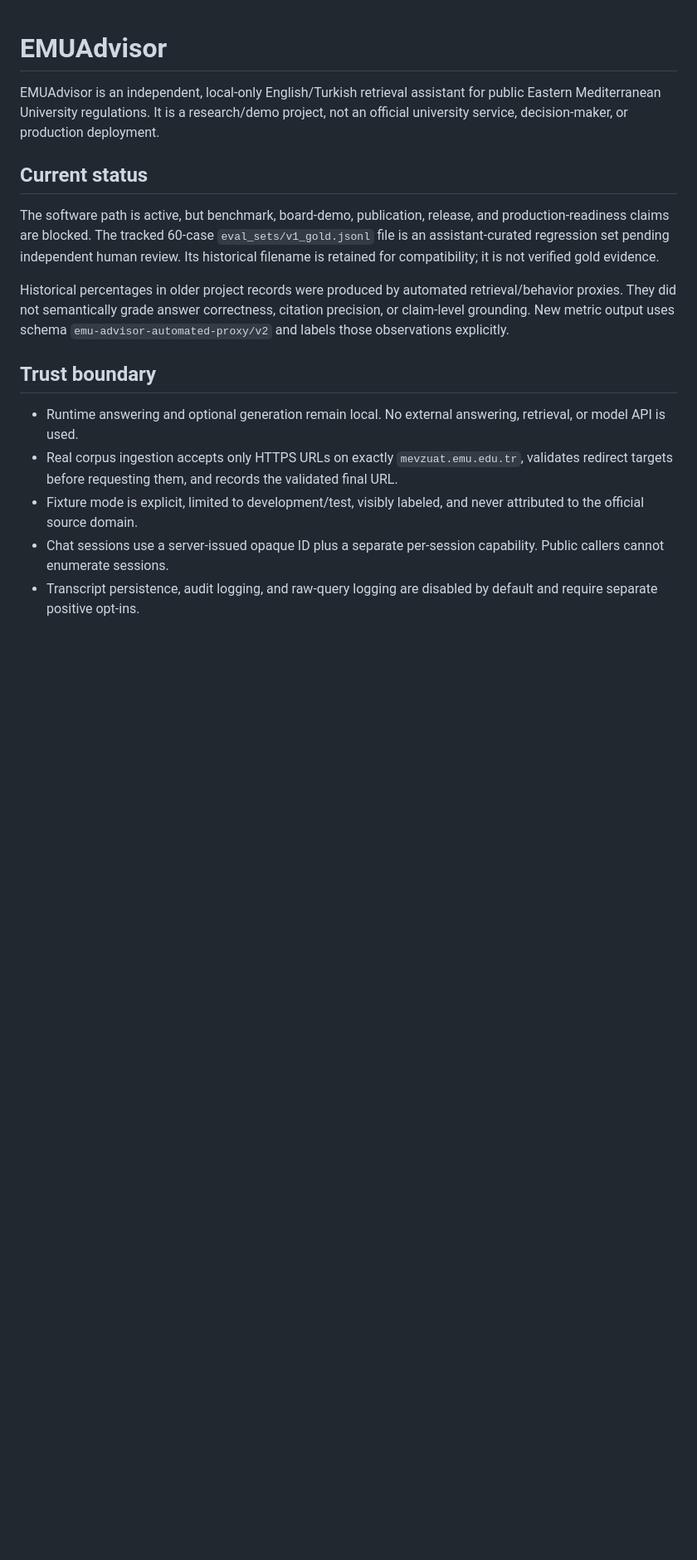
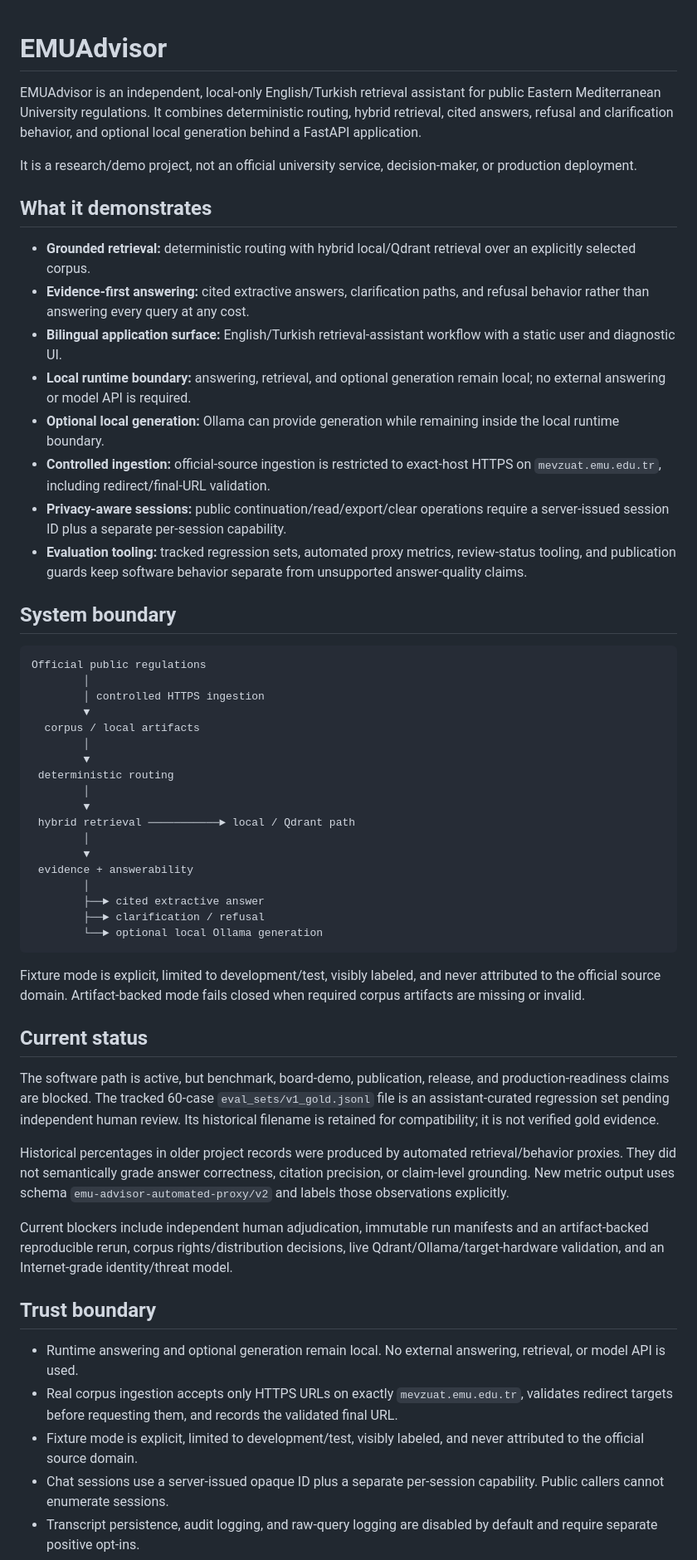
Before and after one commit to AFR0011/EMUAdvisor, a Markdown page: README.md, the part around the change. Shown at 83% size. GitHub-like rendering; blank space fills up the shorter version.

Commit message:
Polish EMUAdvisor public README
Lead with the implemented bilingual retrieval system and technical capabilities while preserving all evaluation, trust-boundary, blocker, and evidence-limit language. Documentation only; CI passes on Ubuntu, Windows, and browser smoke.

````diff
--- a/README.md
+++ b/README.md
@@ -1,12 +1,52 @@
 # EMUAdvisor
 
-EMUAdvisor is an independent, local-only English/Turkish retrieval assistant for public Eastern Mediterranean University regulations. It is a research/demo project, not an official university service, decision-maker, or production deployment.
+EMUAdvisor is an independent, local-only English/Turkish retrieval assistant for public Eastern Mediterranean University regulations. It combines deterministic routing, hybrid retrieval, cited answers, refusal and clarification behavior, and optional local generation behind a FastAPI application.
+
+It is a research/demo project, not an official university service, decision-maker, or production deployment.
+
+## What it demonstrates
+
+- **Grounded retrieval:** deterministic routing with hybrid local/Qdrant retrieval over an explicitly selected corpus.
+- **Evidence-first answering:** cited extractive answers, clarification paths, and refusal behavior rather than answering every query at any cost.
+- **Bilingual application surface:** English/Turkish retrieval-assistant workflow with a static user and diagnostic UI.
+- **Local runtime boundary:** answering, retrieval, and optional generation remain local; no external answering or model API is required.
+- **Optional local generation:** Ollama can provide generation while remaining inside the local runtime boundary.
+- **Controlled ingestion:** official-source ingestion is restricted to exact-host HTTPS on `mevzuat.emu.edu.tr`, including redirect/final-URL validation.
+- **Privacy-aware sessions:** public continuation/read/export/clear operations require a server-issued session ID plus a separate per-session capability.
+- **Evaluation tooling:** tracked regression sets, automated proxy metrics, review-status tooling, and publication guards keep software behavior separate from unsupported answer-quality claims.
+
+## System boundary
+
+```text
+Official public regulations
+        │
+        │ controlled HTTPS ingestion
+        ▼
+  corpus / local artifacts
+        │
+        ▼
+ deterministic routing
+        │
+        ▼
+ hybrid retrieval ───────────► local / Qdrant path
+        │
+        ▼
+ evidence + answerability
+        │
+        ├──► cited extractive answer
+        ├──► clarification / refusal
+        └──► optional local Ollama generation
+```
+
+Fixture mode is explicit, limited to development/test, visibly labeled, and never attributed to the official source domain. Artifact-backed mode fails closed when required corpus artifacts are missing or invalid.
 
 ## Current status
 
 The software path is active, but benchmark, board-demo, publication, release, and production-readiness claims are blocked. The tracked 60-case `eval_sets/v1_gold.jsonl` file is an assistant-curated regression set pending independent human review. Its historical filename is retained for compatibility; it is not verified gold evidence.
 
 Historical percentages in older project records were produced by automated retrieval/behavior proxies. They did not semantically grade answer correctness, citation precision, or claim-level grounding. New metric output uses schema `emu-advisor-automated-proxy/v2` and labels those observations explicitly.
+
+Current blockers include independent human adjudication, immutable run manifests and an artifact-backed reproducible rerun, corpus rights/distribution decisions, live Qdrant/Ollama/target-hardware validation, and an Internet-grade identity/threat model.
 
 ## Trust boundary
 
````
